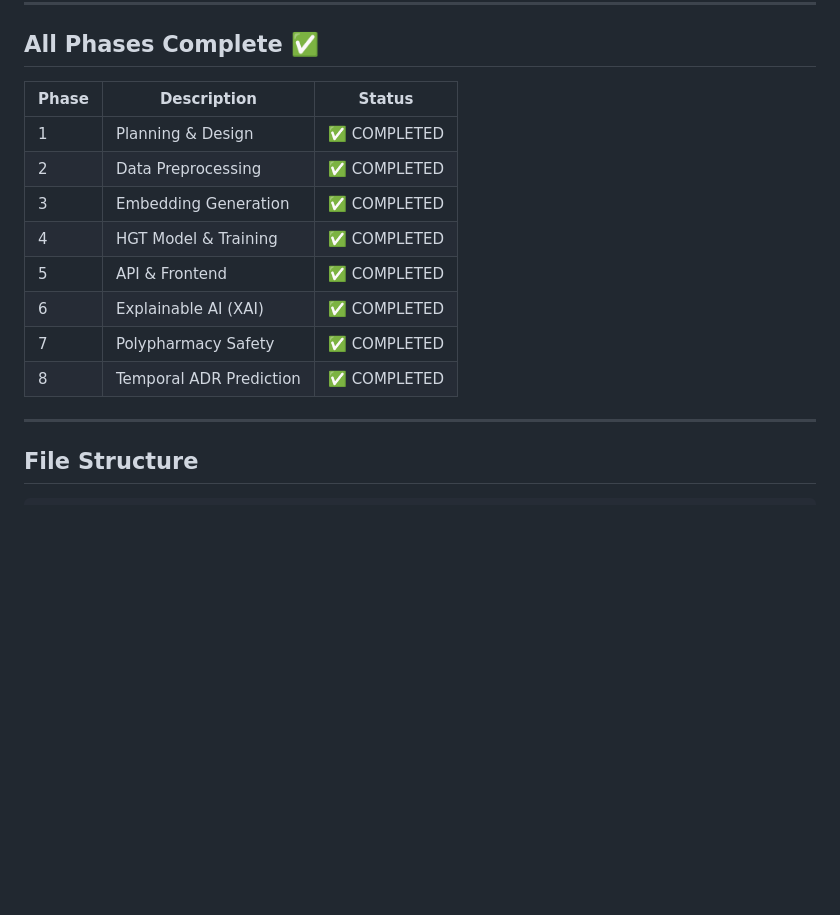
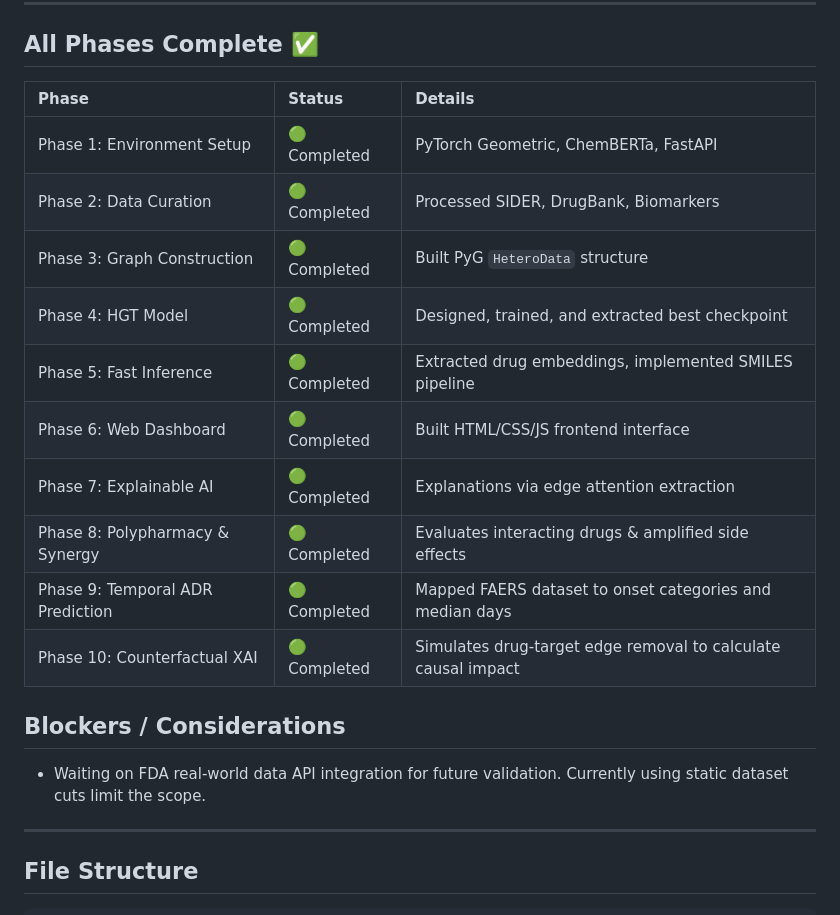
Before and after one commit to alfi-nn/medwatchpro, a Markdown page: PROGRESS_LOG.md, the part around the change. Rendered like a GitHub page; blank space fills up the shorter version.

```diff
--- a/PROGRESS_LOG.md
+++ b/PROGRESS_LOG.md
@@ -152,16 +152,21 @@ class HGTConvWithAttn(HGTConv):
 
 ## All Phases Complete ✅
 
-| Phase | Description | Status |
-|---|---|---|
-| 1 | Planning & Design | ✅ COMPLETED |
-| 2 | Data Preprocessing | ✅ COMPLETED |
-| 3 | Embedding Generation | ✅ COMPLETED |
-| 4 | HGT Model & Training | ✅ COMPLETED |
-| 5 | API & Frontend | ✅ COMPLETED |
-| 6 | Explainable AI (XAI) | ✅ COMPLETED |
-| 7 | Polypharmacy Safety | ✅ COMPLETED |
-| 8 | Temporal ADR Prediction | ✅ COMPLETED |
+| Phase | Status | Details |
+| :--- | :--- | :--- |
+| Phase 1: Environment Setup | 🟢 Completed | PyTorch Geometric, ChemBERTa, FastAPI |
+| Phase 2: Data Curation | 🟢 Completed | Processed SIDER, DrugBank, Biomarkers |
+| Phase 3: Graph Construction | 🟢 Completed | Built PyG `HeteroData` structure |
+| Phase 4: HGT Model | 🟢 Completed | Designed, trained, and extracted best checkpoint |
+| Phase 5: Fast Inference | 🟢 Completed | Extracted drug embeddings, implemented SMILES pipeline |
+| Phase 6: Web Dashboard | 🟢 Completed | Built HTML/CSS/JS frontend interface |
+| Phase 7: Explainable AI | 🟢 Completed | Explanations via edge attention extraction |
+| Phase 8: Polypharmacy & Synergy | 🟢 Completed | Evaluates interacting drugs & amplified side effects |
+| Phase 9: Temporal ADR Prediction | 🟢 Completed | Mapped FAERS dataset to onset categories and median days |
+| Phase 10: Counterfactual XAI | 🟢 Completed | Simulates drug-target edge removal to calculate causal impact |
+
+## Blockers / Considerations
+*   Waiting on FDA real-world data API integration for future validation. Currently using static dataset cuts limit the scope.
 
 ---
 
```
Also changed, not shown: FINAL_DOCUMENTATION.md (+10 -1 lines).
